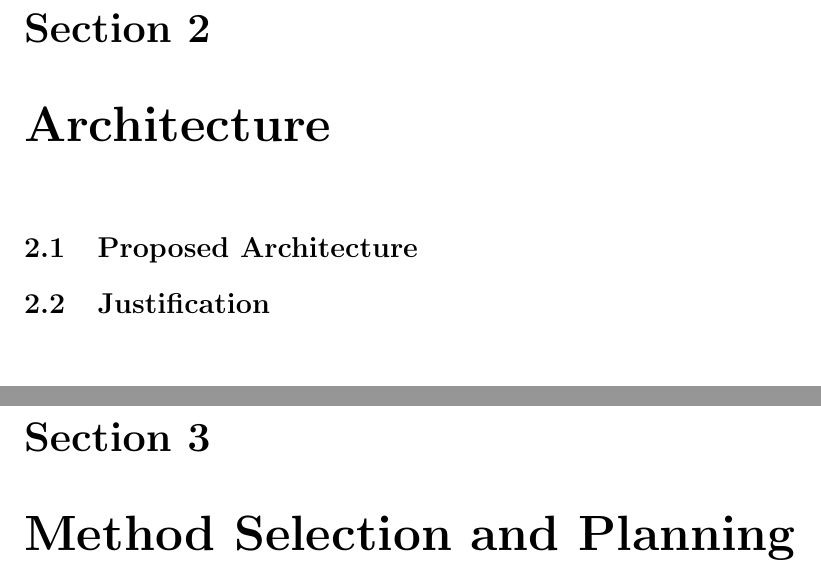
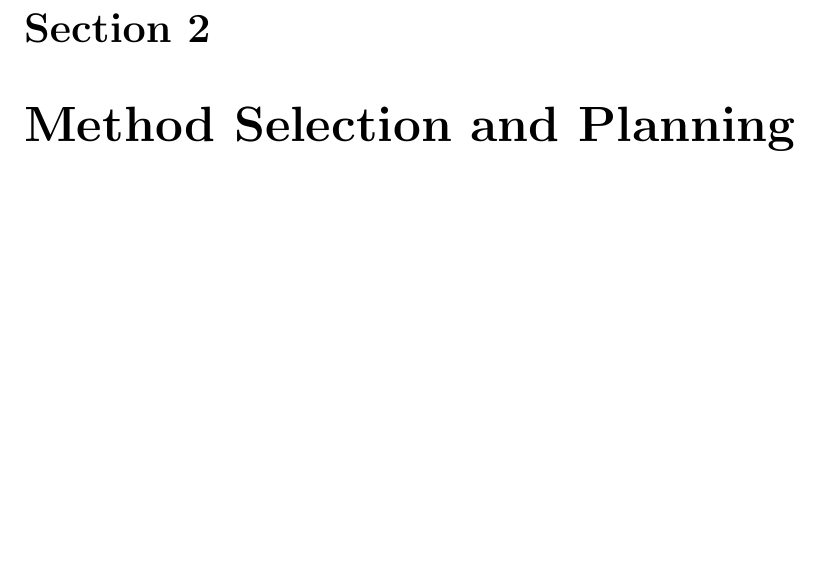
Before and after one commit to BugfreeGames/Documentation, a LaTeX document (Phase-1/Phase-1.tex): two parts of pages 6 and 7 of 9 before the commit and part of page 8 of 10 after it, the two joined at a grey line, cut so that both start at the same text, the shorter picture padded with empty space. Compiled offline with pdfLaTeX.

Commit message:
Move architecture to individual file

```diff
--- a/Phase-1/Phase-1.tex
+++ b/Phase-1/Phase-1.tex
@@ -33,9 +34,7 @@
 \input{requirements-table.tex}
 \restoregeometry
 
-\chapter{Architecture}
-\section{Proposed Architecture}
-\section{Justification}
+\include{Architecture}
 
 \chapter{Method Selection and Planning}
 \section{Proposed Software Engineering Methods}
```
Also changed, not shown: Phase-1/Phase-1.pdf, Phase-1/Phase-1.tex (1 more changed lines).
